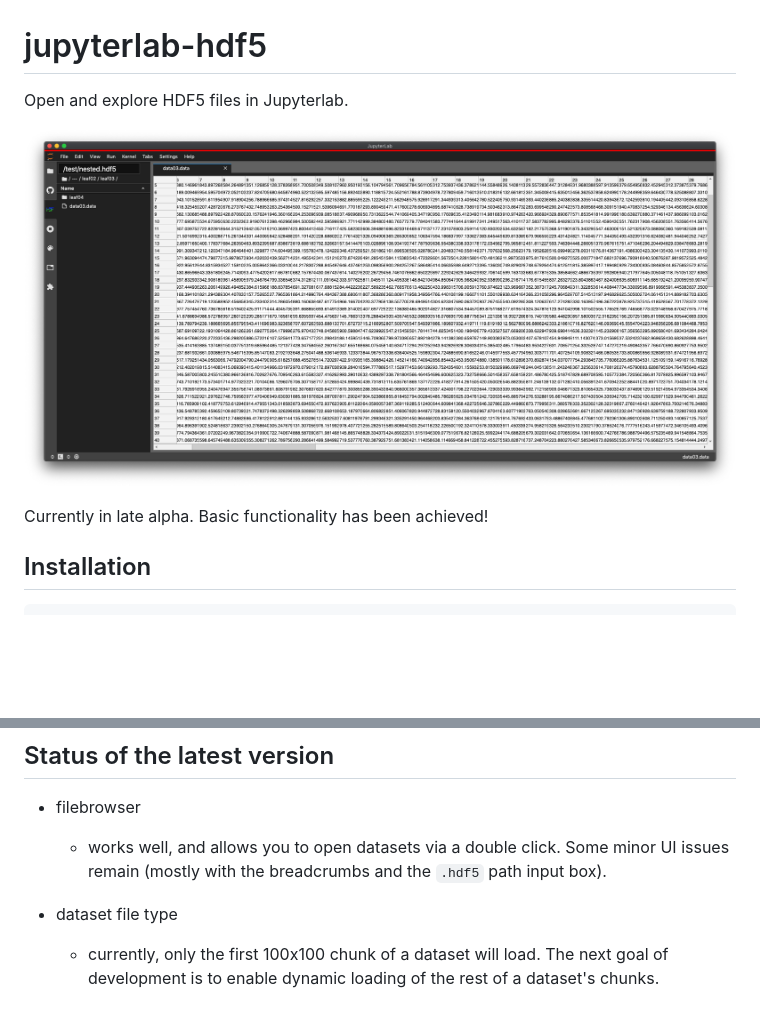
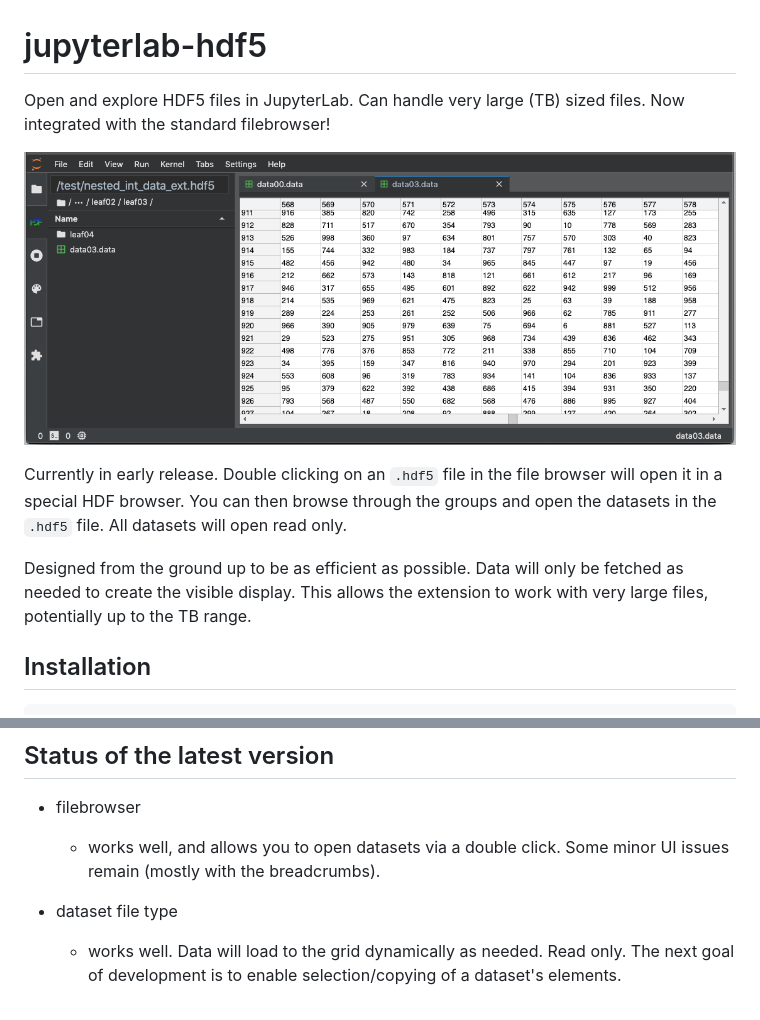
Before and after one commit to jupyterlab/jupyterlab-hdf5, a Markdown page: README.md, 2 parts joined by grey strips. GitHub-like rendering; pictures changed too: README.png; blank space fills up the shorter version.

Commit message:
more prep for 0.1.0 release

```diff
--- a/README.md
+++ b/README.md
@@ -1,10 +1,12 @@
 # jupyterlab-hdf5
 
-Open and explore HDF5 files in Jupyterlab.
+Open and explore HDF5 files in JupyterLab. Can handle very large (TB) sized files. Now integrated with the standard filebrowser!
 
 ![hdf_preview](README.png)
 
-Currently in late alpha. Basic functionality has been achieved!
+Currently in early release. Double clicking on an `.hdf5` file in the file browser will open it in a special HDF browser. You can then browse through the groups and open the datasets in the `.hdf5` file. All datasets will open read only.
+
+Designed from the ground up to be as efficient as possible. Data will only be fetched as needed to create the visible display. This allows the extension to work with very large files, potentially up to the TB range.
 
 ## Installation
 
@@ -48,7 +50,7 @@ When you open a dataset using the hdf5 filebrowser, a document will open that di
 
 - filebrowser
 
-  - works well, and allows you to open datasets via a double click. Some minor UI issues remain (mostly with the breadcrumbs and the `.hdf5` path input box).
+  - works well, and allows you to open datasets via a double click. Some minor UI issues remain (mostly with the breadcrumbs).
 
 - dataset file type
-  - currently, only the first 100x100 chunk of a dataset will load. The next goal of development is to enable dynamic loading of the rest of a dataset's chunks.
+  - works well. Data will load to the grid dynamically as needed. Read only. The next goal of development is to enable selection/copying of a dataset's elements.
```
Also changed, not shown: 6 other files.
